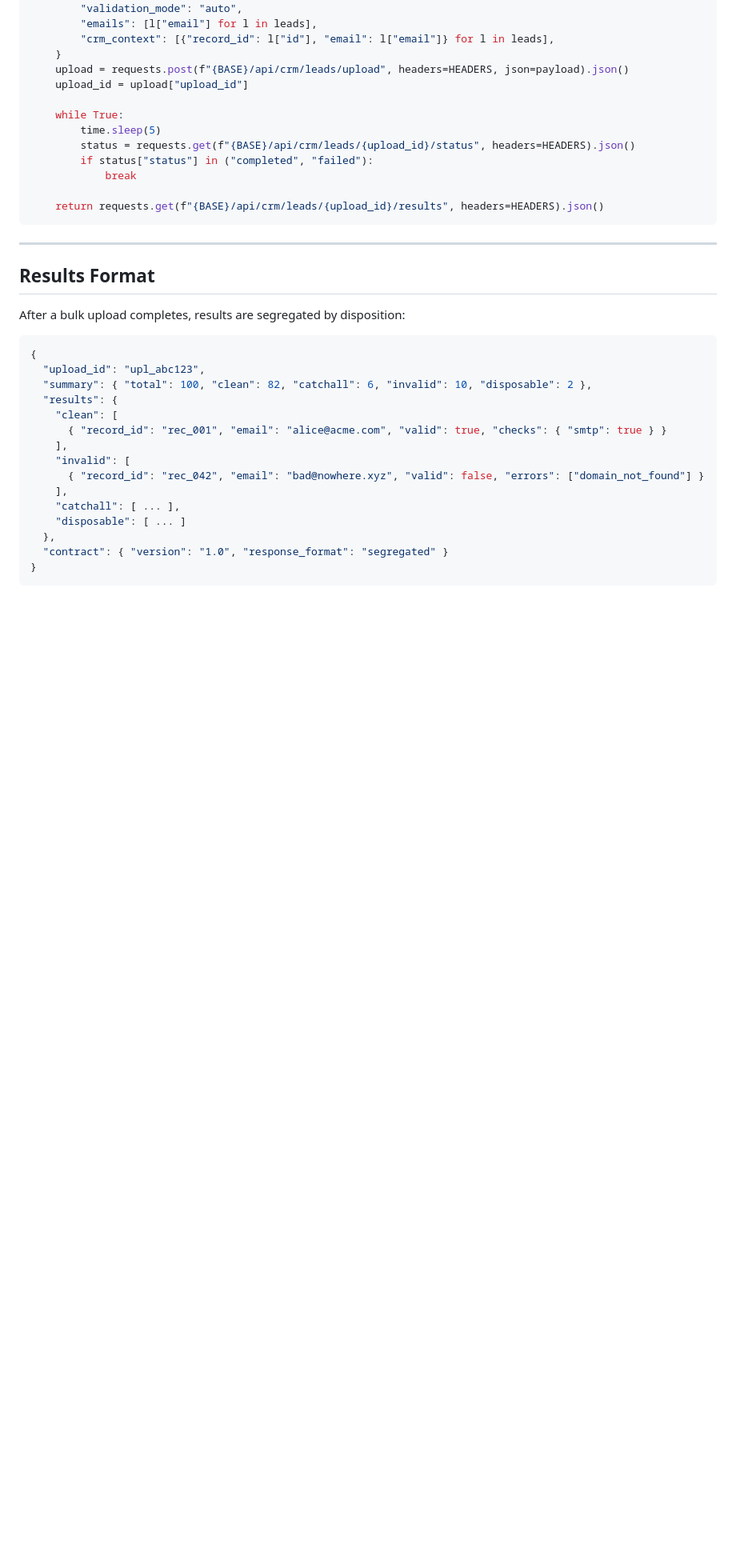
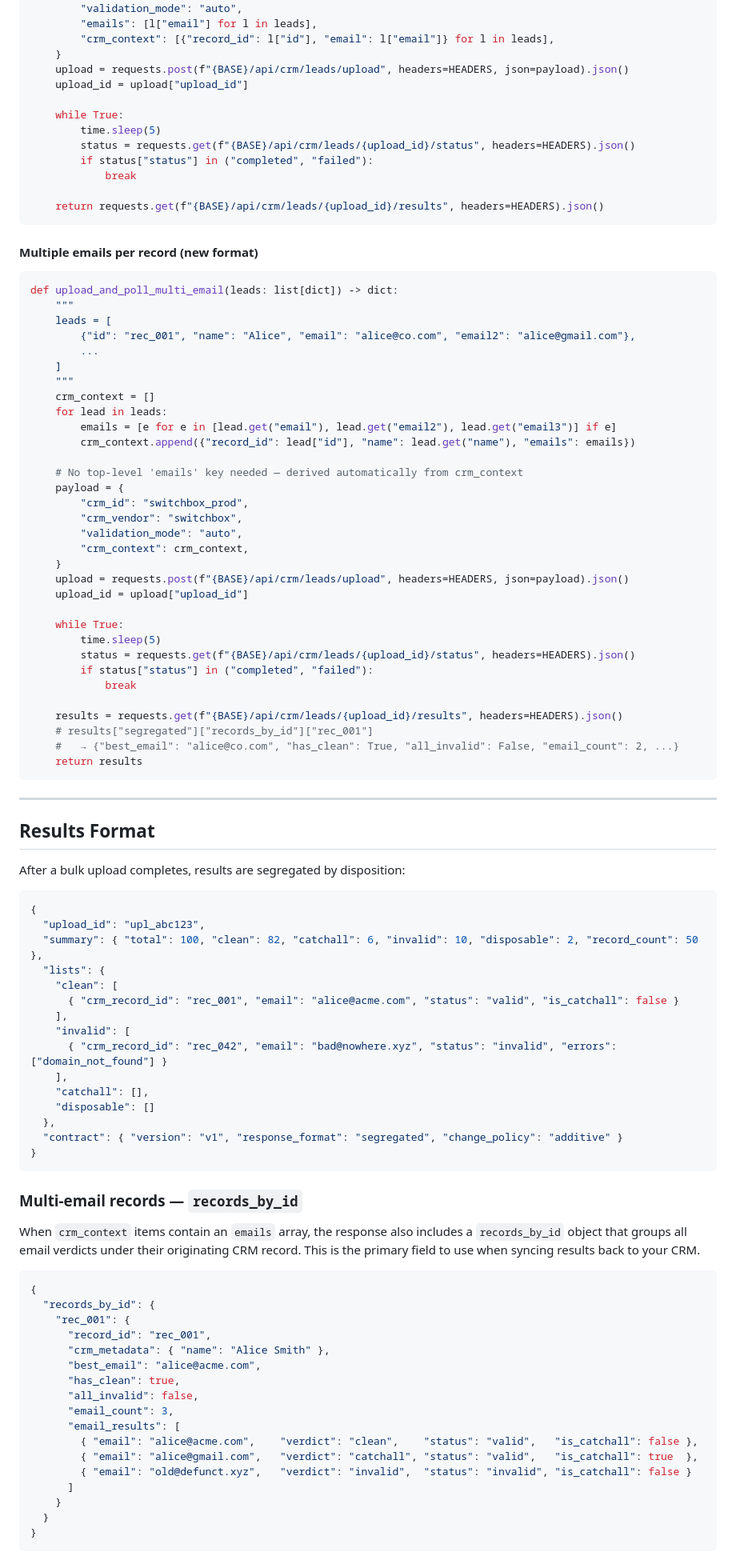
Before and after one commit to Syndiscore2025/emailval, a Markdown page: SWITCHBOX_INTEGRATION_GUIDE.md, the part around one of its changes. Shown at 80% size. GitHub-like rendering; blank space fills up the shorter version.

Commit message:
Update integration guide: multi-email support, records_by_id response docs, updated examples and checklist

````diff
--- a/SWITCHBOX_INTEGRATION_GUIDE.md
+++ b/SWITCHBOX_INTEGRATION_GUIDE.md
@@ -268,6 +317,43 @@ def upload_and_poll(leads: list[dict]) -> dict:
     return requests.get(f"{BASE}/api/crm/leads/{upload_id}/results", headers=HEADERS).json()
 ```
 
+#### Multiple emails per record (new format)
+
+```python
+def upload_and_poll_multi_email(leads: list[dict]) -> dict:
+    """
+    leads = [
+        {"id": "rec_001", "name": "Alice", "email": "alice@co.com", "email2": "alice@gmail.com"},
+        ...
+    ]
+    """
+    crm_context = []
+    for lead in leads:
+        emails = [e for e in [lead.get("email"), lead.get("email2"), lead.get("email3")] if e]
+        crm_context.append({"record_id": lead["id"], "name": lead.get("name"), "emails": emails})
+
+    # No top-level 'emails' key needed — derived automatically from crm_context
+    payload = {
+        "crm_id": "switchbox_prod",
+        "crm_vendor": "switchbox",
+        "validation_mode": "auto",
+        "crm_context": crm_context,
+    }
+    upload = requests.post(f"{BASE}/api/crm/leads/upload", headers=HEADERS, json=payload).json()
+    upload_id = upload["upload_id"]
+
+    while True:
+        time.sleep(5)
+        status = requests.get(f"{BASE}/api/crm/leads/{upload_id}/status", headers=HEADERS).json()
+        if status["status"] in ("completed", "failed"):
+            break
+
+    results = requests.get(f"{BASE}/api/crm/leads/{upload_id}/results", headers=HEADERS).json()
+    # results["segregated"]["records_by_id"]["rec_001"]
+    #   → {"best_email": "alice@co.com", "has_clean": True, "all_invalid": False, "email_count": 2, ...}
+    return results
+```
+
 ---
 
 ## Results Format
@@ -277,17 +363,42 @@ After a bulk upload completes, results are segregated by disposition:
 ```json
 {
   "upload_id": "upl_abc123",
-  "summary": { "total": 100, "clean": 82, "catchall": 6, "invalid": 10, "disposable": 2 },
-  "results": {
+  "summary": { "total": 100, "clean": 82, "catchall": 6, "invalid": 10, "disposable": 2, "record_count": 50 },
+  "lists": {
     "clean": [
-      { "record_id": "rec_001", "email": "alice@acme.com", "valid": true, "checks": { "smtp": true } }
+      { "crm_record_id": "rec_001", "email": "alice@acme.com", "status": "valid", "is_catchall": false }
     ],
     "invalid": [
-      { "record_id": "rec_042", "email": "bad@nowhere.xyz", "valid": false, "errors": ["domain_not_found"] }
+      { "crm_record_id": "rec_042", "email": "bad@nowhere.xyz", "status": "invalid", "errors": ["domain_not_found"] }
     ],
-    "catchall": [ ... ],
-    "disposable": [ ... ]
+    "catchall": [],
+    "disposable": []
   },
-  "contract": { "version": "1.0", "response_format": "segregated" }
+  "contract": { "version": "v1", "response_format": "segregated", "change_policy": "additive" }
 }
 ```
+
+### Multi-email records — `records_by_id`
+
+When `crm_context` items contain an `emails` array, the response also includes a `records_by_id` object that groups all email verdicts under their originating CRM record. This is the primary field to use when syncing results back to your CRM.
+
+```json
+{
+  "records_by_id": {
+    "rec_001": {
+      "record_id": "rec_001",
+      "crm_metadata": { "name": "Alice Smith" },
+      "best_email": "alice@acme.com",
+      "has_clean": true,
+      "all_invalid": false,
+      "email_count": 3,
+      "email_results": [
+        { "email": "alice@acme.com",    "verdict": "clean",    "status": "valid",   "is_catchall": false },
+        { "email": "alice@gmail.com",   "verdict": "catchall", "status": "valid",   "is_catchall": true  },
+        { "email": "old@defunct.xyz",   "verdict": "invalid",  "status": "invalid", "is_catchall": false }
+      ]
+    }
+  }
+}
+```
+
````
Also changed, not shown: other parts of SWITCHBOX_INTEGRATION_GUIDE.md (+69 -1 lines).
